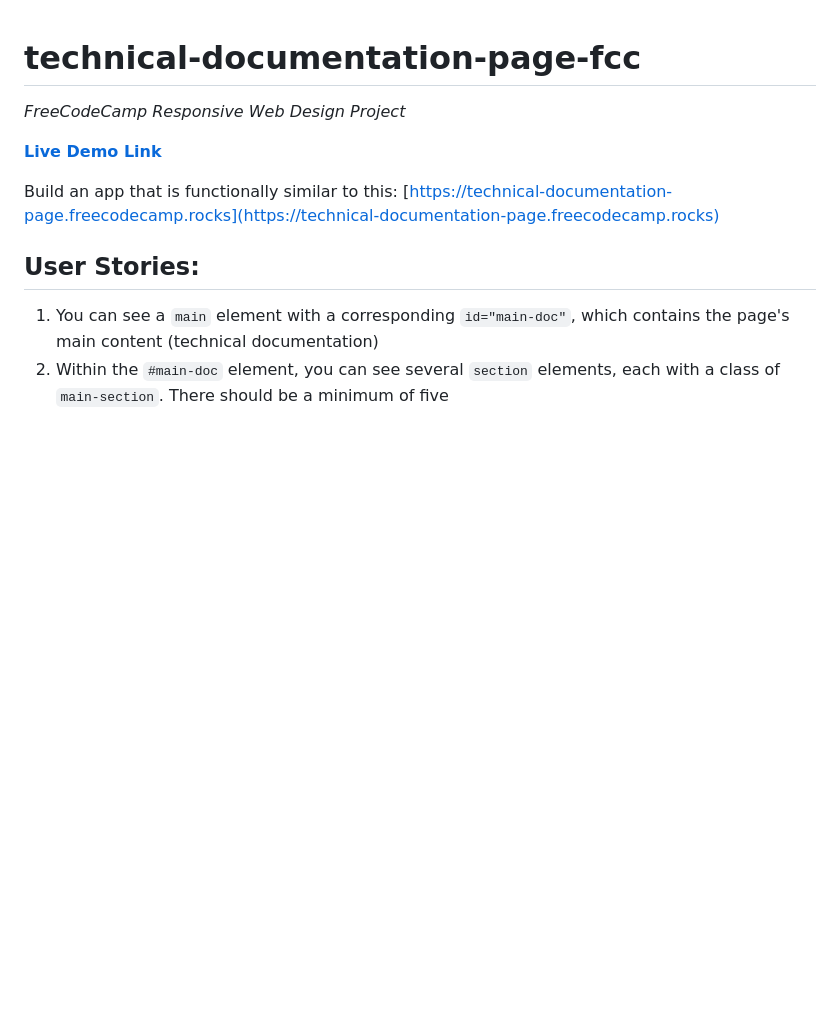
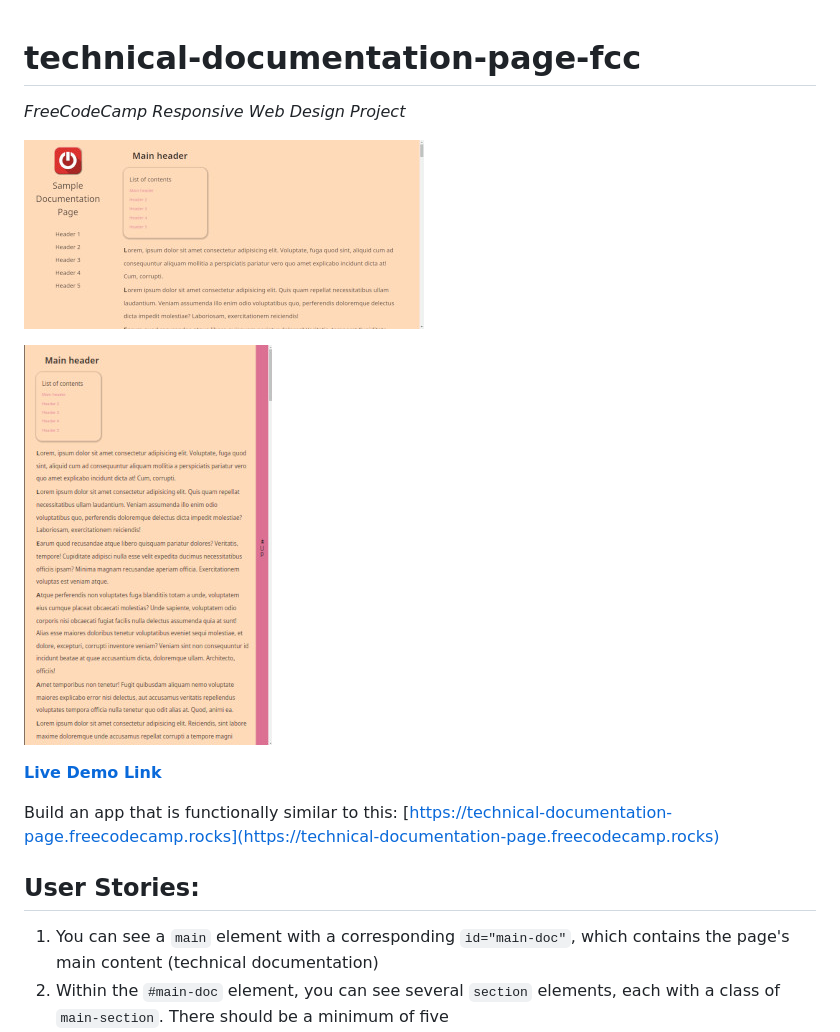
Before and after one commit to Anutka777/technical-documentation-page-fcc, a Markdown page: README.md, the part around the change. Drawn GitHub-style; pictures changed too: screenshot1.jpeg (added), screenshot2.jpeg (added); blank space fills up the shorter version.

Commit message:
DOCS Add screenshots to README

```diff
--- a/README.md
+++ b/README.md
@@ -1,5 +1,9 @@
 # technical-documentation-page-fcc
 *FreeCodeCamp Responsive Web Design Project*
+
+![Normal screen](screenshot1.jpeg)
+
+![Small screen](screenshot2.jpeg)
 
 [**Live Demo Link**](https://anutka777.github.io/technical-documentation-page-fcc/)
 
```
